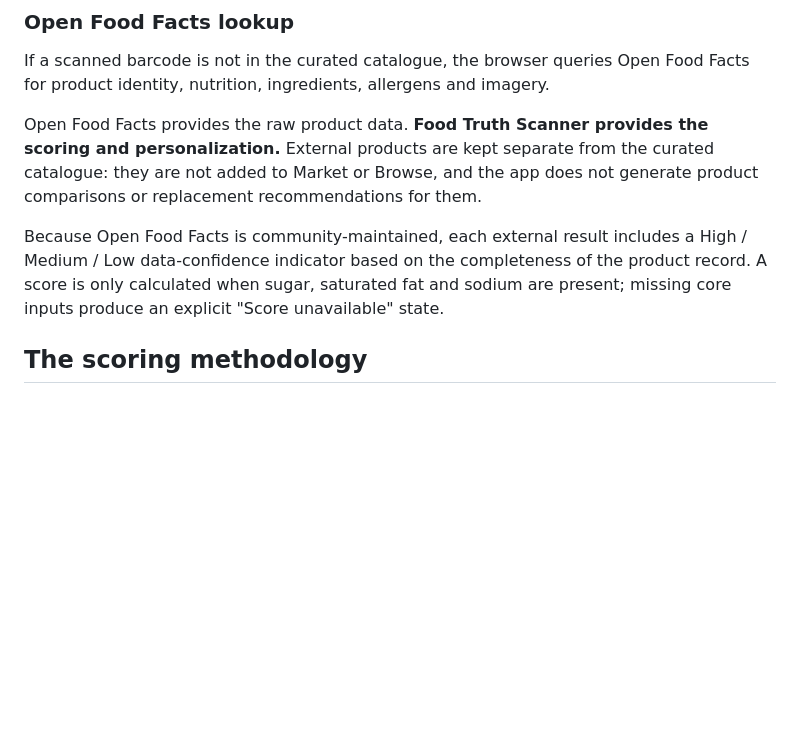
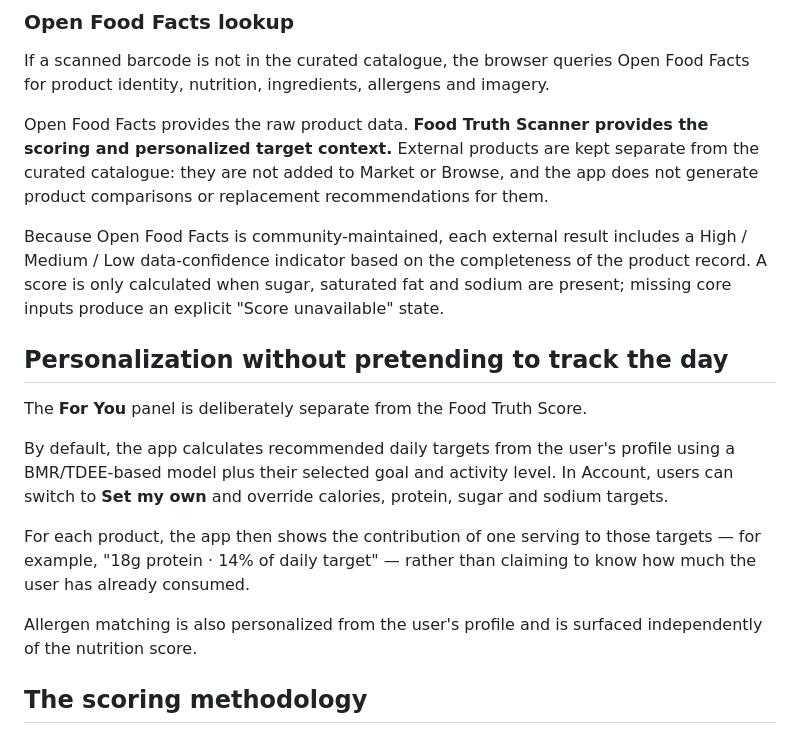
Before and after one commit to vedantm1049/food-truth-scanner, a Markdown page: README.md, the part around one of its changes. Drawn GitHub-style; blank space fills up the shorter version.

```diff
--- a/README.md
+++ b/README.md
@@ -27,9 +30,19 @@ The bundled catalogue contains hand-researched products with nutrition, ingredie
 
 If a scanned barcode is not in the curated catalogue, the browser queries Open Food Facts for product identity, nutrition, ingredients, allergens and imagery.
 
-Open Food Facts provides the raw product data. **Food Truth Scanner provides the scoring and personalization.** External products are kept separate from the curated catalogue: they are not added to Market or Browse, and the app does not generate product comparisons or replacement recommendations for them.
+Open Food Facts provides the raw product data. **Food Truth Scanner provides the scoring and personalized target context.** External products are kept separate from the curated catalogue: they are not added to Market or Browse, and the app does not generate product comparisons or replacement recommendations for them.
 
 Because Open Food Facts is community-maintained, each external result includes a High / Medium / Low data-confidence indicator based on the completeness of the product record. A score is only calculated when sugar, saturated fat and sodium are present; missing core inputs produce an explicit "Score unavailable" state.
+
+## Personalization without pretending to track the day
+
+The **For You** panel is deliberately separate from the Food Truth Score.
+
+By default, the app calculates recommended daily targets from the user's profile using a BMR/TDEE-based model plus their selected goal and activity level. In Account, users can switch to **Set my own** and override calories, protein, sugar and sodium targets.
+
+For each product, the app then shows the contribution of one serving to those targets — for example, "18g protein · 14% of daily target" — rather than claiming to know how much the user has already consumed.
+
+Allergen matching is also personalized from the user's profile and is surfaced independently of the nutrition score.
 
 ## The scoring methodology
 
```
Also changed, not shown: other parts of README.md (+20 -14 lines).
